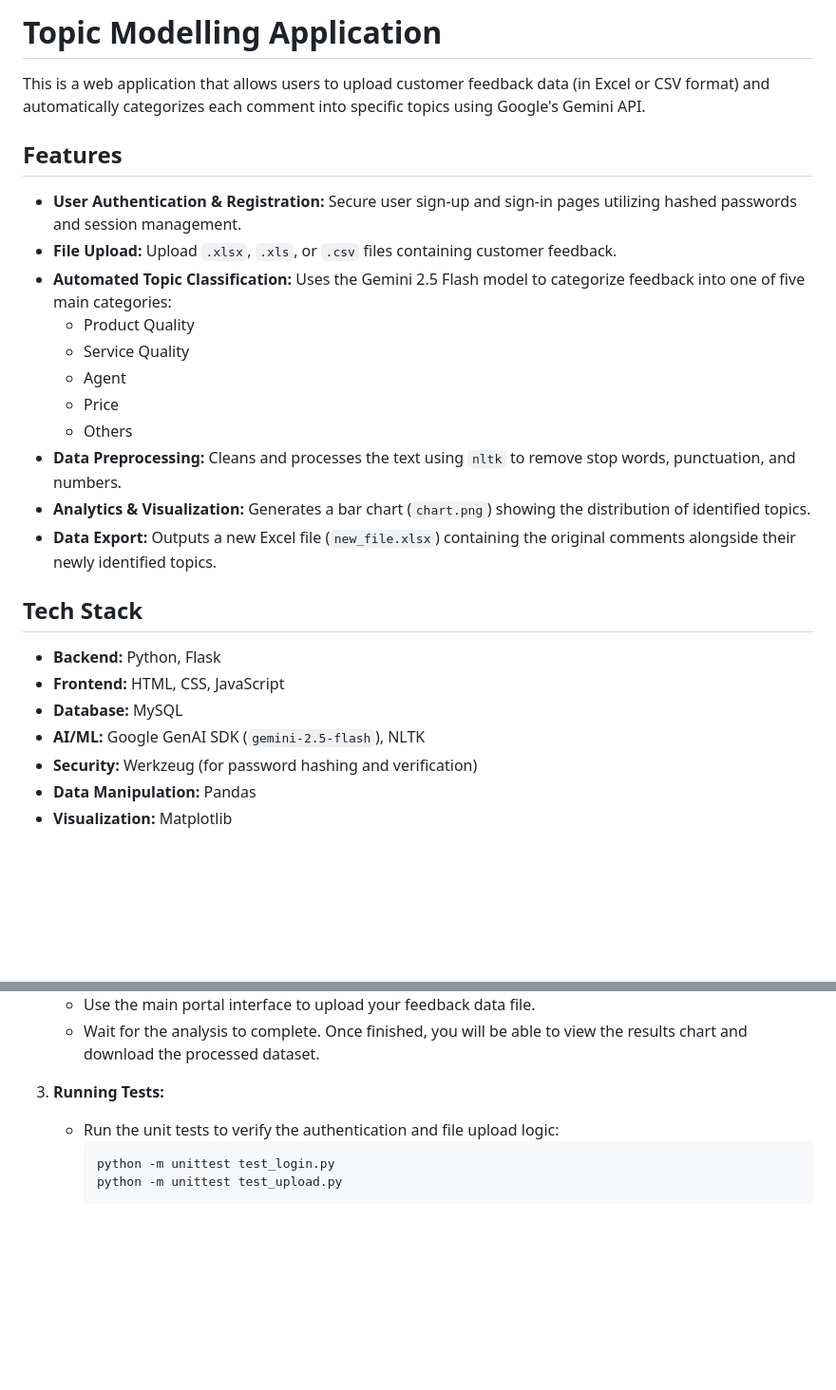
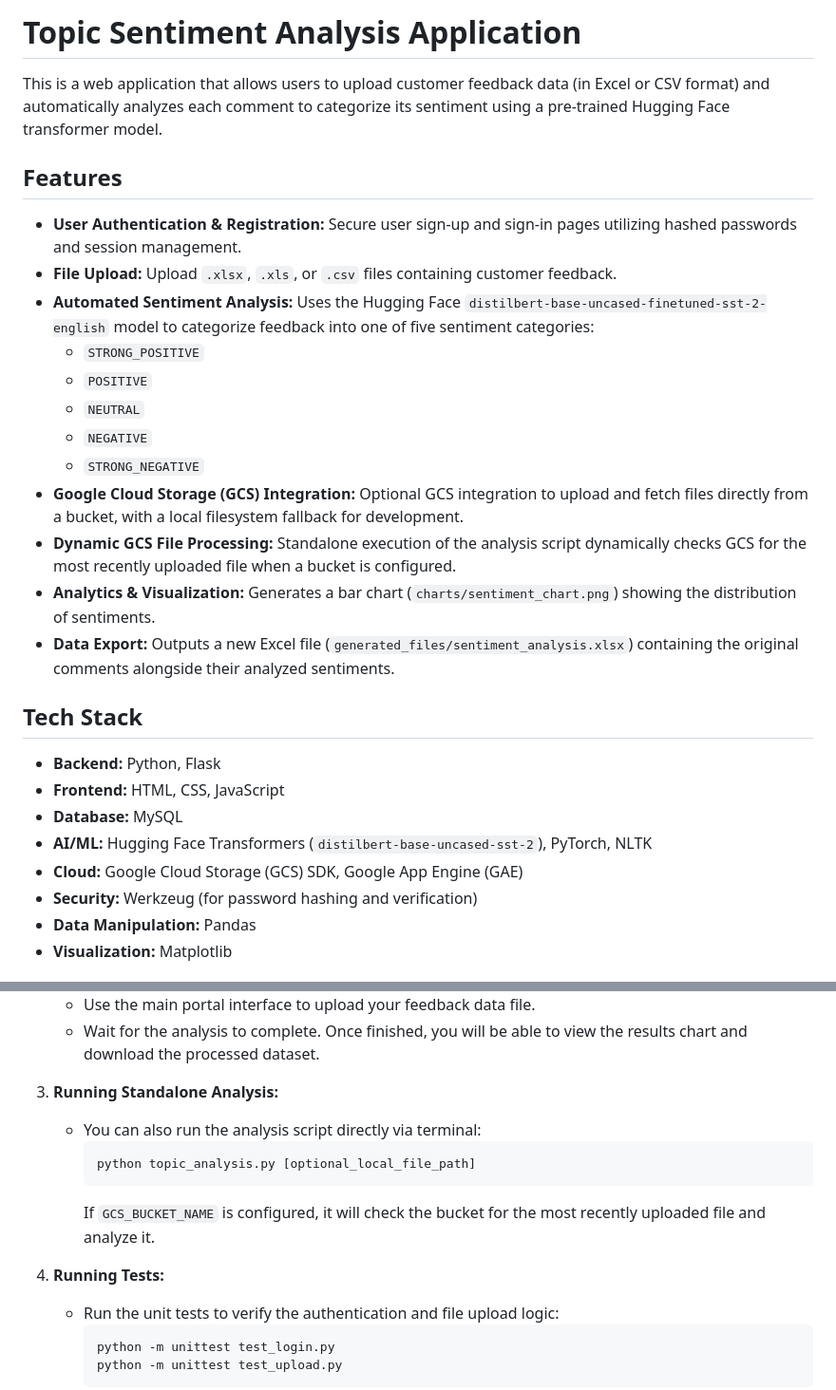
Before and after one commit to technovish/topic-modelling, a Markdown page: README.md, 2 parts joined by grey strips. Shown at 95% size. Drawn GitHub-style; blank space fills up the shorter version.

Commit message:
updating_documentation

````diff
--- a/README.md
+++ b/README.md
@@ -1,25 +1,27 @@
-# Topic Modelling Application
+# Topic Sentiment Analysis Application
 
-This is a web application that allows users to upload customer feedback data (in Excel or CSV format) and automatically categorizes each comment into specific topics using Google's Gemini API.
+This is a web application that allows users to upload customer feedback data (in Excel or CSV format) and automatically analyzes each comment to categorize its sentiment using a pre-trained Hugging Face transformer model.
 
 ## Features
 - **User Authentication & Registration:** Secure user sign-up and sign-in pages utilizing hashed passwords and session management.
 - **File Upload:** Upload `.xlsx`, `.xls`, or `.csv` files containing customer feedback.
-- **Automated Topic Classification:** Uses the Gemini 2.5 Flash model to categorize feedback into one of five main categories:
-  - Product Quality
-  - Service Quality
-  - Agent
-  - Price
-  - Others
-- **Data Preprocessing:** Cleans and processes the text using `nltk` to remove stop words, punctuation, and numbers.
-- **Analytics & Visualization:** Generates a bar chart (`chart.png`) showing the distribution of identified topics.
-- **Data Export:** Outputs a new Excel file (`new_file.xlsx`) containing the original comments alongside their newly identified topics.
+- **Automated Sentiment Analysis:** Uses the Hugging Face `distilbert-base-uncased-finetuned-sst-2-english` model to categorize feedback into one of five sentiment categories:
+  - `STRONG_POSITIVE`
+  - `POSITIVE`
+  - `NEUTRAL`
+  - `NEGATIVE`
+  - `STRONG_NEGATIVE`
+- **Google Cloud Storage (GCS) Integration:** Optional GCS integration to upload and fetch files directly from a bucket, with a local filesystem fallback for development.
+- **Dynamic GCS File Processing:** Standalone execution of the analysis script dynamically checks GCS for the most recently uploaded file when a bucket is configured.
+- **Analytics & Visualization:** Generates a bar chart (`charts/sentiment_chart.png`) showing the distribution of sentiments.
+- **Data Export:** Outputs a new Excel file (`generated_files/sentiment_analysis.xlsx`) containing the original comments alongside their analyzed sentiments.
 
 ## Tech Stack
 - **Backend:** Python, Flask
 - **Frontend:** HTML, CSS, JavaScript
 - **Database:** MySQL
-- **AI/ML:** Google GenAI SDK (`gemini-2.5-flash`), NLTK
+- **AI/ML:** Hugging Face Transformers (`distilbert-base-uncased-sst-2`), PyTorch, NLTK
+- **Cloud:** Google Cloud Storage (GCS) SDK, Google App Engine (GAE)
 - **Security:** Werkzeug (for password hashing and verification)
 - **Data Manipulation:** Pandas
 - **Visualization:** Matplotlib
@@ -79,7 +86,14 @@ This is a web application that allows users to upload customer feedback data (in
    - Use the main portal interface to upload your feedback data file.
    - Wait for the analysis to complete. Once finished, you will be able to view the results chart and download the processed dataset.
 
-3. **Running Tests:**
+3. **Running Standalone Analysis:**
+   - You can also run the analysis script directly via terminal:
+     ```bash
+     python topic_analysis.py [optional_local_file_path]
+     ```
+     If `GCS_BUCKET_NAME` is configured, it will check the bucket for the most recently uploaded file and analyze it.
+
+4. **Running Tests:**
    - Run the unit tests to verify the authentication and file upload logic:
      ```bash
      python -m unittest test_login.py
````
Also changed, not shown: other parts of README.md (+9 -4 lines).
